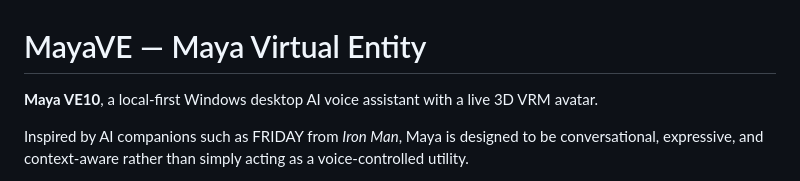
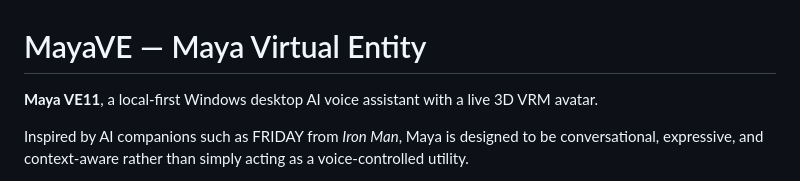
Before and after one commit to gitphilosopher/MayaVE, a Markdown page: README.md, the part around the change. Rendered like a GitHub page.

Commit message:
Initialize Maya VE11

```diff
--- a/README.md
+++ b/README.md
@@ -1,6 +1,6 @@
 # MayaVE — Maya Virtual Entity
 
-**Maya VE10**, a local-first Windows desktop AI voice assistant with a live 3D VRM avatar.
+**Maya VE11**, a local-first Windows desktop AI voice assistant with a live 3D VRM avatar.
 
 Inspired by AI companions such as FRIDAY from *Iron Man*, Maya is designed to be conversational, expressive, and context-aware rather than simply acting as a voice-controlled utility.
 
```
